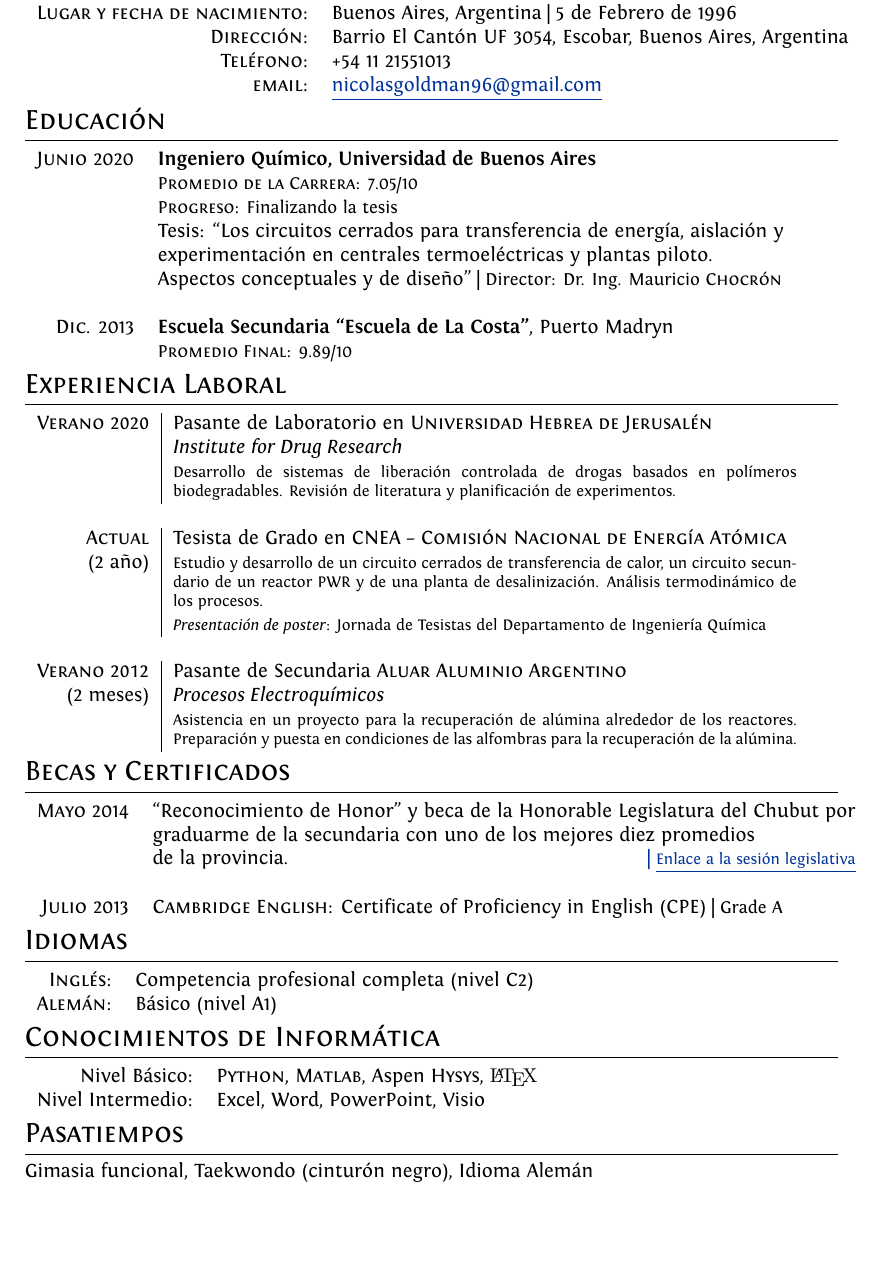
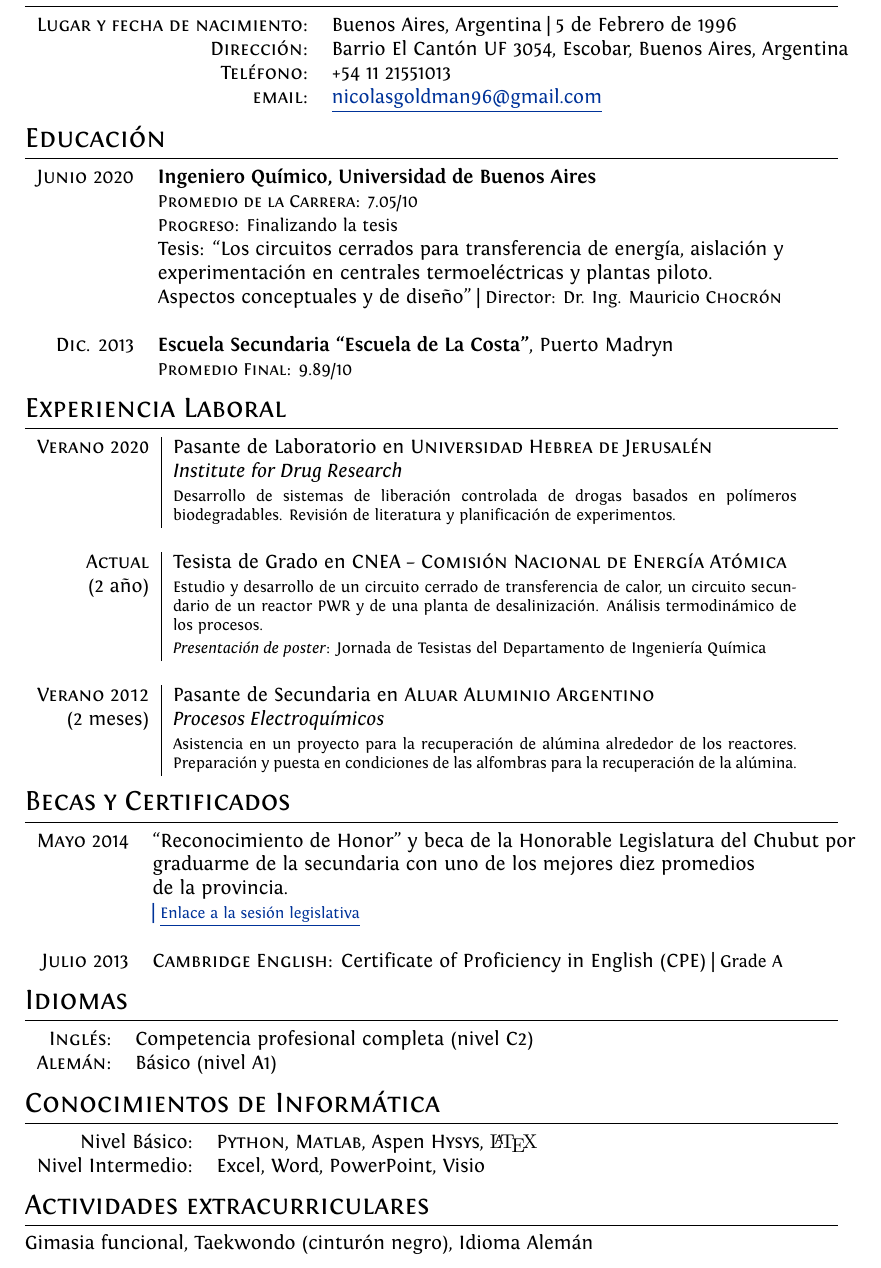
Before and after one commit to goldmancito/CV-Nicolas-Goldman-Espa-ol-, a LaTeX CV (cv.tex): part of the page, cut so that both start at the same text, the shorter picture padded with empty space. Compiled offline with XeLaTeX.

Commit message:
Updates from Overleaf

```diff
--- a/cv.tex
+++ b/cv.tex
@@ -87,7 +87,7 @@ ItalicFont = Fontin-Italic.otf
     \textsc{Dirección:}   & Barrio El Cantón UF 3054, Escobar, Buenos Aires, Argentina \\
     \textsc{Teléfono:}     & +54 11 21551013\\
     \textsc{email:}     & \href{mailto:nicolasgoldman96@gmail.com}{\underline{nicolasgoldman96@gmail.com}}
-\end{tabular}
+\smallskip\end{tabular}
 
 %Section: Education
 \section{Educación}\smallskip
@@ -97,7 +97,7 @@ ItalicFont = Fontin-Italic.otf
 &\small\textsc{Progreso:} Finalizando la tesis  \\
 & Tesis: ``Los circuitos cerrados para transferencia de energía, aislación y\\& experimentación en centrales termoeléctricas y plantas piloto.\\& Aspectos conceptuales y de diseño'' | \small Director: Dr. Ing. Mauricio \textsc{Chocrón}\\\\
 \textsc{Dic.} 2013& \textbf{Escuela Secundaria ``Escuela de La Costa''}, Puerto Madryn\\ &\small\textsc{Promedio Final:} 9.89/10
-\end{tabular}
+\end{tabular}\smallskip
 
 %Section: Work Experience at the top
 \section{Experiencia Laboral}\smallskip
@@ -105,19 +105,19 @@ ItalicFont = Fontin-Italic.otf
  %\emph{Current} & Thesis Student \textsc{University of Buenos Aires}
 \textsc{Verano 2020} & Pasante de Laboratorio en \textsc{Universidad Hebrea de Jerusalén}\\& \emph{Institute for Drug Research}\\&\footnotesize{Desarrollo de sistemas de liberación controlada de drogas basados en polímeros biodegradables. Revisión de literatura y planificación de experimentos.}\\\multicolumn{2}{c}{}\\
 
- \textsc{Actual}&Tesista de Grado en \textsc{CNEA -- Comisión Nacional de Energía Atómica}  \\(2 año)&\footnotesize{Estudio y desarrollo de un circuito cerrados de transferencia de calor, un circuito secundario de un reactor PWR y de una planta de desalinización. Análisis termodinámico de los procesos.}
+ \textsc{Actual}&Tesista de Grado en \textsc{CNEA -- Comisión Nacional de Energía Atómica}  \\(2 año)&\footnotesize{Estudio y desarrollo de un circuito cerrado de transferencia de calor, un circuito secundario de un reactor PWR y de una planta de desalinización. Análisis termodinámico de los procesos.}
  \\&\footnotesize{\emph{Presentación de poster}: Jornada de Tesistas del Departamento de Ingeniería Química}\\\multicolumn{2}{c}{} \\
 % \textsc{Jul-Oct 2008} & 1\textsuperscript{st} year Analyst at \textsc{Lehman Brothers}, London \\&\emph{Commodities Structured Trading}\\&\footnotesize{Developed spreadsheets for risk analysis on exotic derivatives on a wide array of commodities (\textit{ags, oils, precious} and \textit{base metals}), managed blotter and secondary trades on structured notes, liaised with Middle Office, Sales and Structuring for bookkeeping.}\\\multicolumn{2}{c}{} \\
-\textsc{Verano 2012} & Pasante de Secundaria \textsc{Aluar Aluminio Argentino}\\(2 meses)& \emph{Procesos Electroquímicos}\\&\footnotesize{Asistencia en un proyecto para la recuperación de alúmina alrededor de los reactores. Preparación y puesta en condiciones de las alfombras para la recuperación de la alúmina.}
-\end{tabular}
+\textsc{Verano 2012} & Pasante de Secundaria en \textsc{Aluar Aluminio Argentino}\\(2 meses)& \emph{Procesos Electroquímicos}\\&\footnotesize{Asistencia en un proyecto para la recuperación de alúmina alrededor de los reactores. Preparación y puesta en condiciones de las alfombras para la recuperación de la alúmina.}
+\end{tabular}\smallskip
 
 %Section: Scholarships and additional info
 \section{Becas y Certificados}\smallskip
 \begin{tabular}{rl}
- \textsc{Mayo} 2014 & “Reconocimiento de Honor” y beca de la Honorable Legislatura del Chubut por\\&graduarme de la secundaria con uno de los mejores diez promedios\\&de la provincia.
-\hfill \href{http://www.legischubut.gov.ar/hl/index.php/diario-de-sesiones/28-ano-2014/257-sesion-1378-07-05-14-especial}{| \footnotesize \underline{Enlace a la sesión legislativa}}\\\\
+ \textsc{Mayo} 2014 & “Reconocimiento de Honor” y beca de la Honorable Legislatura del Chubut por\\&graduarme de la secundaria con uno de los mejores diez promedios\\&de la provincia.\\&
+\href{http://www.legischubut.gov.ar/hl/index.php/diario-de-sesiones/28-ano-2014/257-sesion-1378-07-05-14-especial}{| \footnotesize \underline{Enlace a la sesión legislativa}}\\\\
 \textsc{Julio} 2013 & {\textsc{Cambridge English:} Certificate of Proficiency in English (CPE) | \small Grade A}
-\end{tabular}
+\end{tabular}\smallskip
 
 %Section: Languages
 \section{Idiomas}\smallskip
@@ -125,15 +125,15 @@ ItalicFont = Fontin-Italic.otf
  %\textsc{Español:}&Native\\
 \textsc{Inglés:}&Competencia profesional completa (nivel C2)\\
 \textsc{Alemán:}&Básico (nivel A1)
-\end{tabular}
+\end{tabular}\smallskip
 
 \section{Conocimientos de Informática}\smallskip
 \begin{tabular}{rl}
  Nivel Básico:& \textsc{Python}, \textsc{Matlab}, Aspen \textsc{Hysys}, {\fb \LaTeX}\setmainfont[SmallCapsFont=Fontin-SmallCaps.otf]{Fontin.otf} %my\textsc{sql}, \textsc{html}, Access, \textsc{Linux}, ubuntu, \\
 \\Nivel Intermedio:& Excel, Word, PowerPoint, Visio
-\end{tabular}
+\end{tabular}\smallskip
 
-\section{Pasatiempos}\smallskip
+\section{Actividades extracurriculares}\smallskip
 Gimasia funcional, Taekwondo (cinturón negro), Idioma Alemán\\
 
 
```
